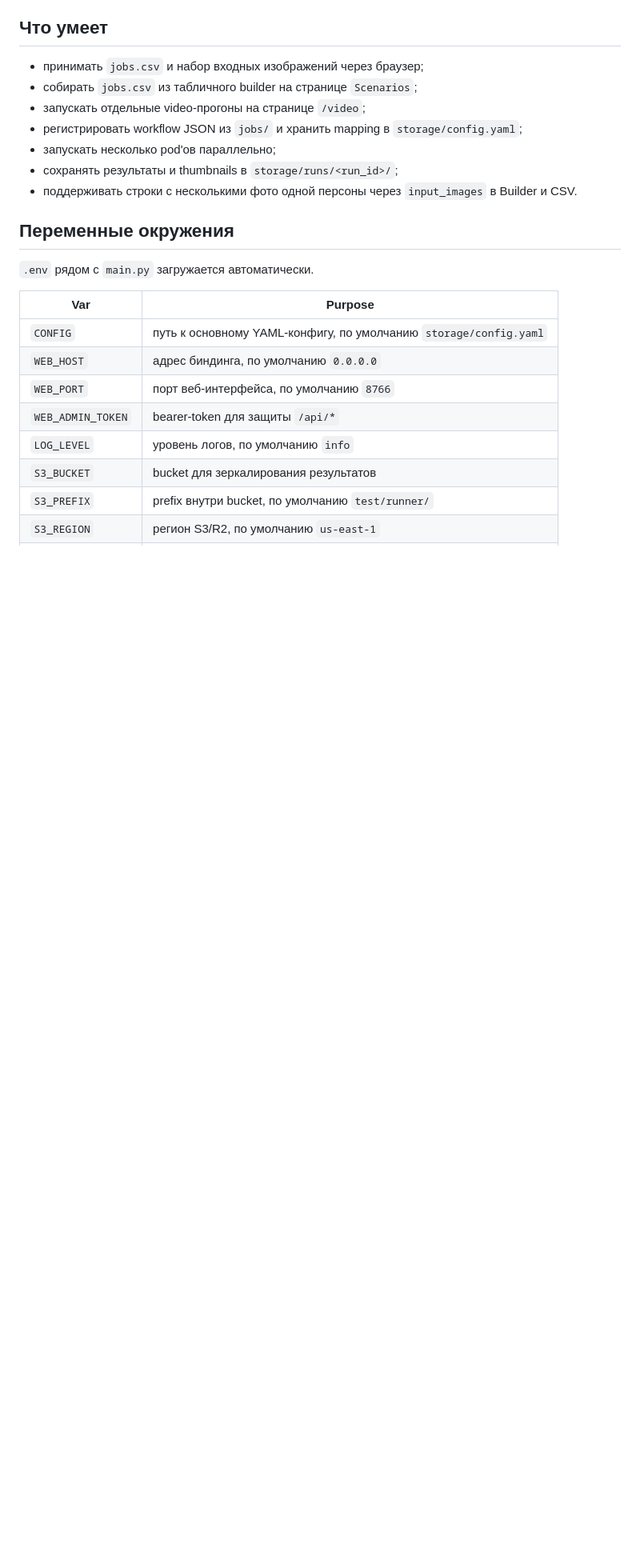
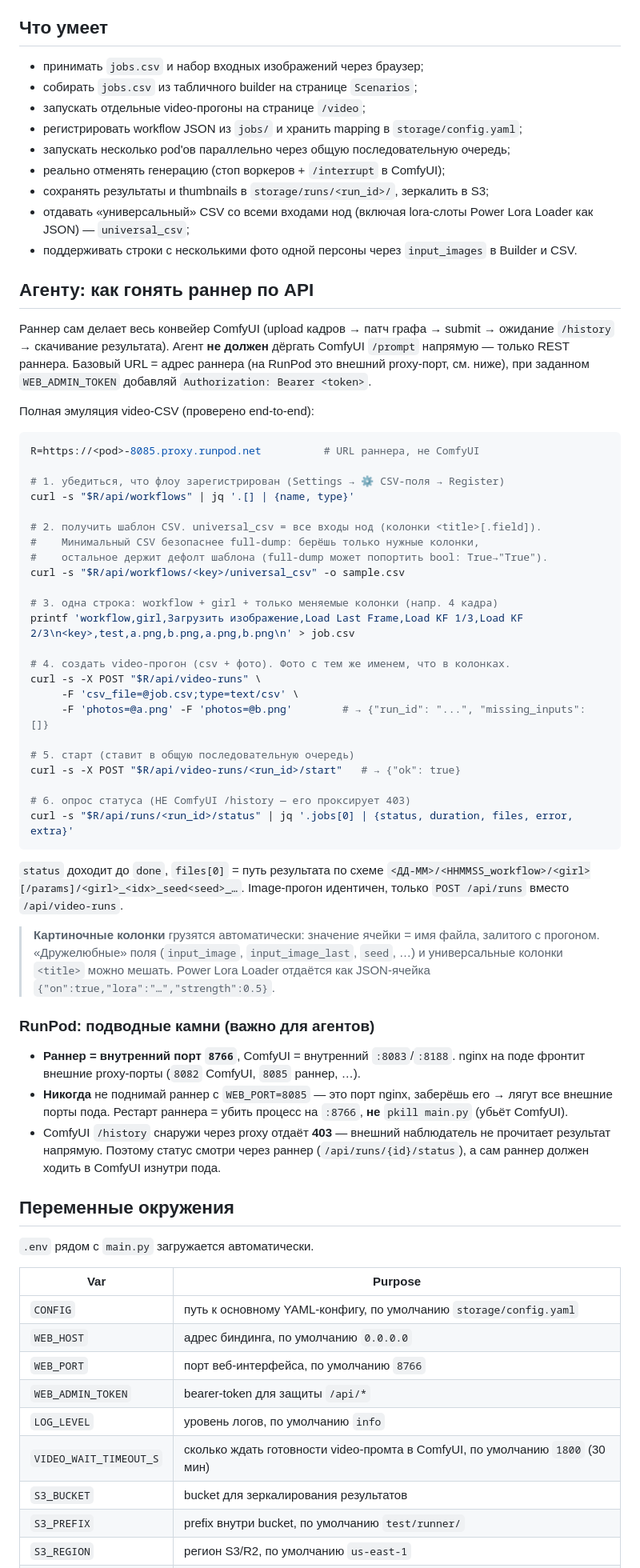
Before and after one commit to vitaliyga/workflow-runner, a Markdown page: README.md, the part around one of its changes. Shown at 80% size. Rendered like a GitHub page; blank space fills up the shorter version.

Commit message:
docs: agent-секция по API раннера (CSV-пайплайн + RunPod-подводные камни)
- как гонять video/image-прогон по REST (register → universal_csv → создать → start → status)
- RunPod: порт 8766, не трогать nginx :8085, /history 403 через proxy
- таблица эндпоинтов: video-runs, universal_csv, inputs, register, cancel, archive
- env VIDEO_WAIT_TIMEOUT_S; убран устаревший Phase-2 про Cancel (реальная отмена готова)

Co-Authored-By: Claude Opus 4.8 <noreply@anthropic.com>

````diff
--- a/README.md
+++ b/README.md
@@ -11,10 +11,69 @@
 - запускать отдельные video-прогоны на странице `/video`;
 - регистрировать workflow JSON из `jobs/` и хранить mapping в
   `storage/config.yaml`;
-- запускать несколько pod'ов параллельно;
-- сохранять результаты и thumbnails в `storage/runs/<run_id>/`;
+- запускать несколько pod'ов параллельно через общую последовательную очередь;
+- реально отменять генерацию (стоп воркеров + `/interrupt` в ComfyUI);
+- сохранять результаты и thumbnails в `storage/runs/<run_id>/`, зеркалить в S3;
+- отдавать «универсальный» CSV со всеми входами нод (включая lora-слоты Power
+  Lora Loader как JSON) — `universal_csv`;
 - поддерживать строки с несколькими фото одной персоны через
   `input_images` в Builder и CSV.
+
+## Агенту: как гонять раннер по API
+
+Раннер сам делает весь конвейер ComfyUI (upload кадров → патч графа → submit →
+ожидание `/history` → скачивание результата). Агент **не должен** дёргать
+ComfyUI `/prompt` напрямую — только REST раннера. Базовый URL = адрес раннера
+(на RunPod это внешний proxy-порт, см. ниже), при заданном `WEB_ADMIN_TOKEN`
+добавляй `Authorization: Bearer <token>`.
+
+Полная эмуляция video-CSV (проверено end-to-end):
+
+```bash
+R=https://<pod>-8085.proxy.runpod.net          # URL раннера, не ComfyUI
+
+# 1. убедиться, что флоу зарегистрирован (Settings → ⚙ CSV-поля → Register)
+curl -s "$R/api/workflows" | jq '.[] | {name, type}'
+
+# 2. получить шаблон CSV. universal_csv = все входы нод (колонки <title>[.field]).
+#    Минимальный CSV безопаснее full-dump: берёшь только нужные колонки,
+#    остальное держит дефолт шаблона (full-dump может попортить bool: True→"True").
+curl -s "$R/api/workflows/<key>/universal_csv" -o sample.csv
+
+# 3. одна строка: workflow + girl + только меняемые колонки (напр. 4 кадра)
+printf 'workflow,girl,Загрузить изображение,Load Last Frame,Load KF 1/3,Load KF 2/3\n<key>,test,a.png,b.png,a.png,b.png\n' > job.csv
+
+# 4. создать video-прогон (csv + фото). Фото с тем же именем, что в колонках.
+curl -s -X POST "$R/api/video-runs" \
+     -F 'csv_file=@job.csv;type=text/csv' \
+     -F 'photos=@a.png' -F 'photos=@b.png'        # → {"run_id": "...", "missing_inputs": []}
+
+# 5. старт (ставит в общую последовательную очередь)
+curl -s -X POST "$R/api/video-runs/<run_id>/start"   # → {"ok": true}
+
+# 6. опрос статуса (НЕ ComfyUI /history — его проксирует 403)
+curl -s "$R/api/runs/<run_id>/status" | jq '.jobs[0] | {status, duration, files, error, extra}'
+```
+
+`status` доходит до `done`, `files[0]` = путь результата по схеме
+`<ДД-ММ>/<HHMMSS_workflow>/<girl>[/params]/<girl>_<idx>_seed<seed>_…`.
+Image-прогон идентичен, только `POST /api/runs` вместо `/api/video-runs`.
+
+> **Картиночные колонки** грузятся автоматически: значение ячейки = имя файла,
+> залитого с прогоном. «Дружелюбные» поля (`input_image`, `input_image_last`,
+> `seed`, …) и универсальные колонки `<title>` можно мешать. Power Lora Loader
+> отдаётся как JSON-ячейка `{"on":true,"lora":"…","strength":0.5}`.
+
+### RunPod: подводные камни (важно для агентов)
+
+- **Раннер = внутренний порт `8766`**, ComfyUI = внутренний `:8083`/`:8188`.
+  nginx на поде фронтит внешние proxy-порты (`8082` ComfyUI, `8085` раннер, …).
+- **Никогда** не поднимай раннер с `WEB_PORT=8085` — это порт nginx, заберёшь
+  его → лягут все внешние порты пода. Рестарт раннера = убить процесс на `:8766`,
+  **не** `pkill main.py` (убьёт ComfyUI).
+- ComfyUI `/history` снаружи через proxy отдаёт **403** — внешний наблюдатель
+  не прочитает результат напрямую. Поэтому статус смотри через раннер
+  (`/api/runs/{id}/status`), а сам раннер должен ходить в ComfyUI изнутри пода.
 
 ## Переменные окружения
 
@@ -27,6 +86,7 @@
 | `WEB_PORT` | порт веб-интерфейса, по умолчанию `8766` |
 | `WEB_ADMIN_TOKEN` | bearer-token для защиты `/api/*` |
 | `LOG_LEVEL` | уровень логов, по умолчанию `info` |
+| `VIDEO_WAIT_TIMEOUT_S` | сколько ждать готовности video-промта в ComfyUI, по умолчанию `1800` (30 мин) |
 | `S3_BUCKET` | bucket для зеркалирования результатов |
 | `S3_PREFIX` | prefix внутри bucket, по умолчанию `test/runner/` |
 | `S3_REGION` | регион S3/R2, по умолчанию `us-east-1` |
````
Also changed, not shown: other parts of README.md (+14 -7 lines).
